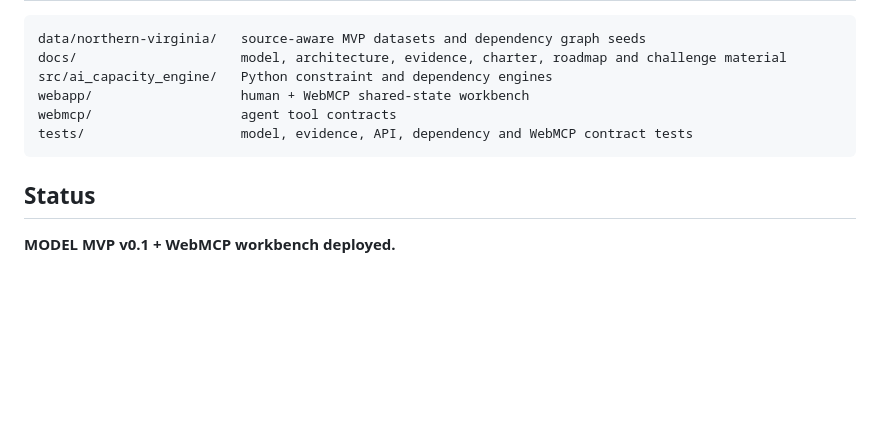
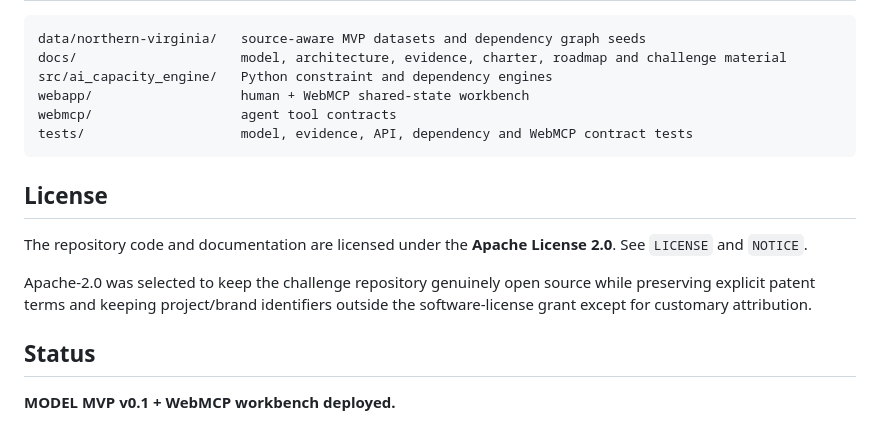
Before and after one commit to nandagomesagi/ai-systems-capacity-engine, a Markdown page: README.md, the part around the change. Drawn GitHub-style; blank space fills up the shorter version.

Commit message:
Document Apache-2.0 license

````diff
--- a/README.md
+++ b/README.md
@@ -142,6 +142,12 @@ webmcp/                   agent tool contracts
 tests/                    model, evidence, API, dependency and WebMCP contract tests
 ```
 
+## License
+
+The repository code and documentation are licensed under the **Apache License 2.0**. See `LICENSE` and `NOTICE`.
+
+Apache-2.0 was selected to keep the challenge repository genuinely open source while preserving explicit patent terms and keeping project/brand identifiers outside the software-license grant except for customary attribution.
+
 ## Status
 
 **MODEL MVP v0.1 + WebMCP workbench deployed.**
````
